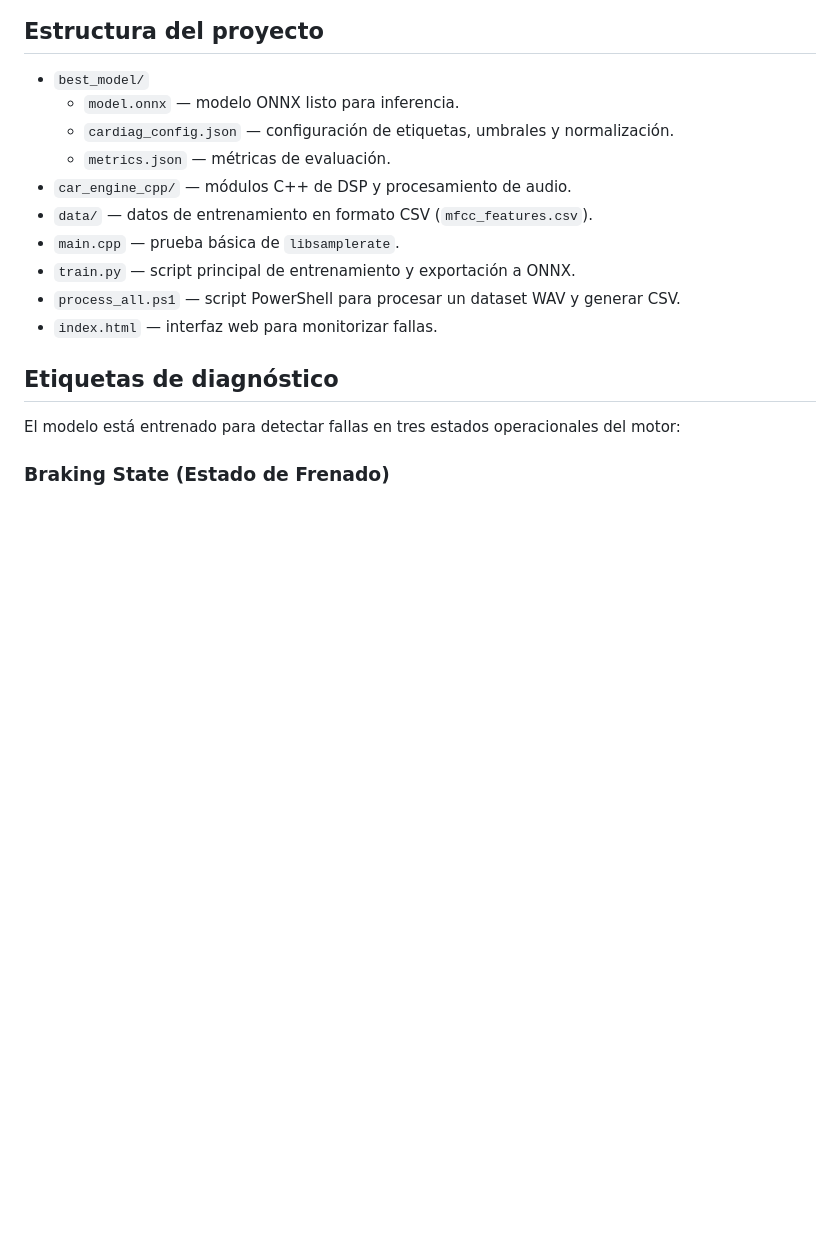
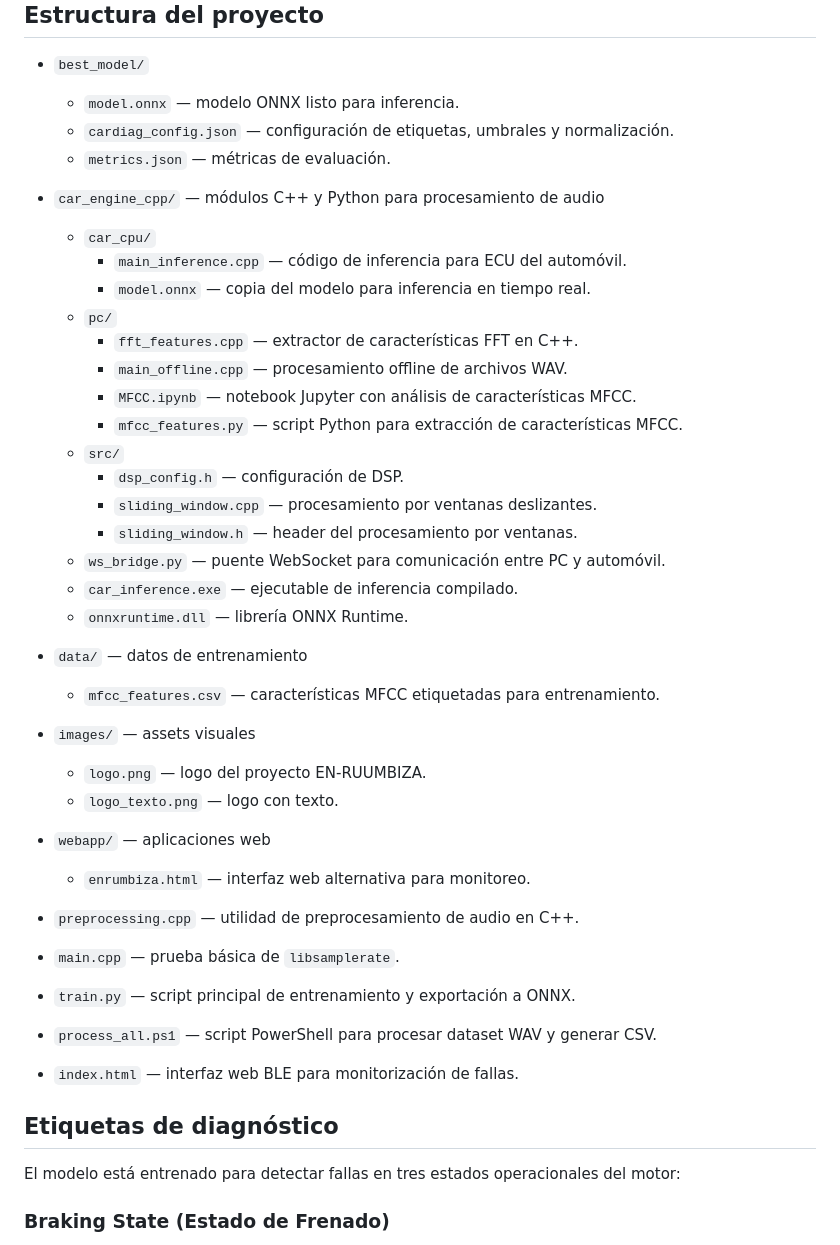
Before and after one commit to SaraRiveraMendez/EN-RUUMBIZA, a Markdown page: README.md, the part around one of its changes. Rendered like a GitHub page; blank space fills up the shorter version.

```diff
--- a/README.md
+++ b/README.md
@@ -19,12 +19,39 @@ EN-RUUMBIZA es un sistema de diagnóstico de anomalías en motores de automóvil
   - `model.onnx` — modelo ONNX listo para inferencia.
   - `cardiag_config.json` — configuración de etiquetas, umbrales y normalización.
   - `metrics.json` — métricas de evaluación.
-- `car_engine_cpp/` — módulos C++ de DSP y procesamiento de audio.
-- `data/` — datos de entrenamiento en formato CSV (`mfcc_features.csv`).
+
+- `car_engine_cpp/` — módulos C++ y Python para procesamiento de audio
+  - `car_cpu/`
+    - `main_inference.cpp` — código de inferencia para ECU del automóvil.
+    - `model.onnx` — copia del modelo para inferencia en tiempo real.
+  - `pc/`
+    - `fft_features.cpp` — extractor de características FFT en C++.
+    - `main_offline.cpp` — procesamiento offline de archivos WAV.
+    - `MFCC.ipynb` — notebook Jupyter con análisis de características MFCC.
+    - `mfcc_features.py` — script Python para extracción de características MFCC.
+  - `src/`
+    - `dsp_config.h` — configuración de DSP.
+    - `sliding_window.cpp` — procesamiento por ventanas deslizantes.
+    - `sliding_window.h` — header del procesamiento por ventanas.
+  - `ws_bridge.py` — puente WebSocket para comunicación entre PC y automóvil.
+  - `car_inference.exe` — ejecutable de inferencia compilado.
+  - `onnxruntime.dll` — librería ONNX Runtime.
+
+- `data/` — datos de entrenamiento
+  - `mfcc_features.csv` — características MFCC etiquetadas para entrenamiento.
+
+- `images/` — assets visuales
+  - `logo.png` — logo del proyecto EN-RUUMBIZA.
+  - `logo_texto.png` — logo con texto.
+
+- `webapp/` — aplicaciones web
+  - `enrumbiza.html` — interfaz web alternativa para monitoreo.
+
+- `preprocessing.cpp` — utilidad de preprocesamiento de audio en C++.
 - `main.cpp` — prueba básica de `libsamplerate`.
 - `train.py` — script principal de entrenamiento y exportación a ONNX.
-- `process_all.ps1` — script PowerShell para procesar un dataset WAV y generar CSV.
-- `index.html` — interfaz web para monitorizar fallas.
+- `process_all.ps1` — script PowerShell para procesar dataset WAV y generar CSV.
+- `index.html` — interfaz web BLE para monitorización de fallas.
 
 ## Etiquetas de diagnóstico
 
```
Also changed, not shown: other parts of README.md (+78 -2 lines).
